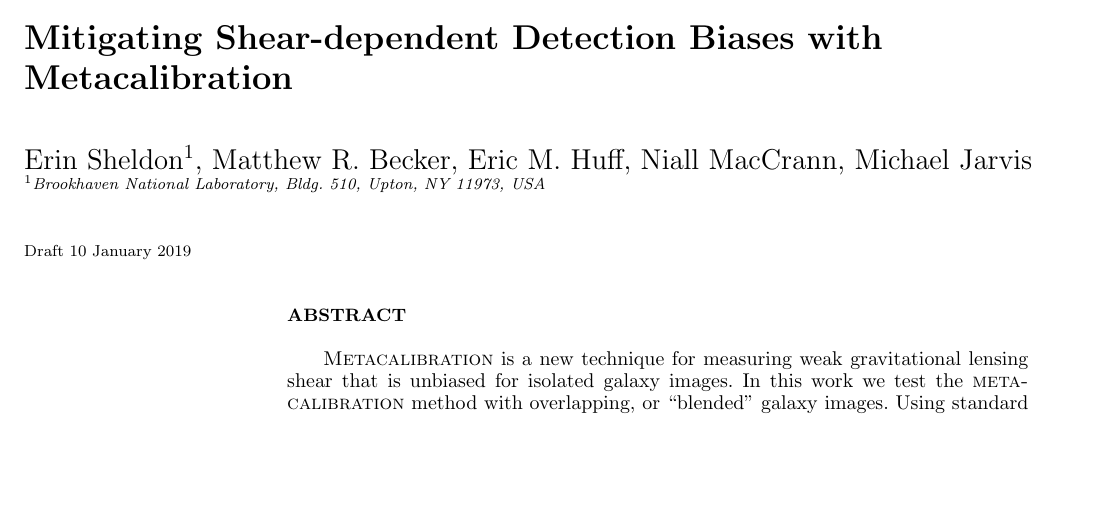
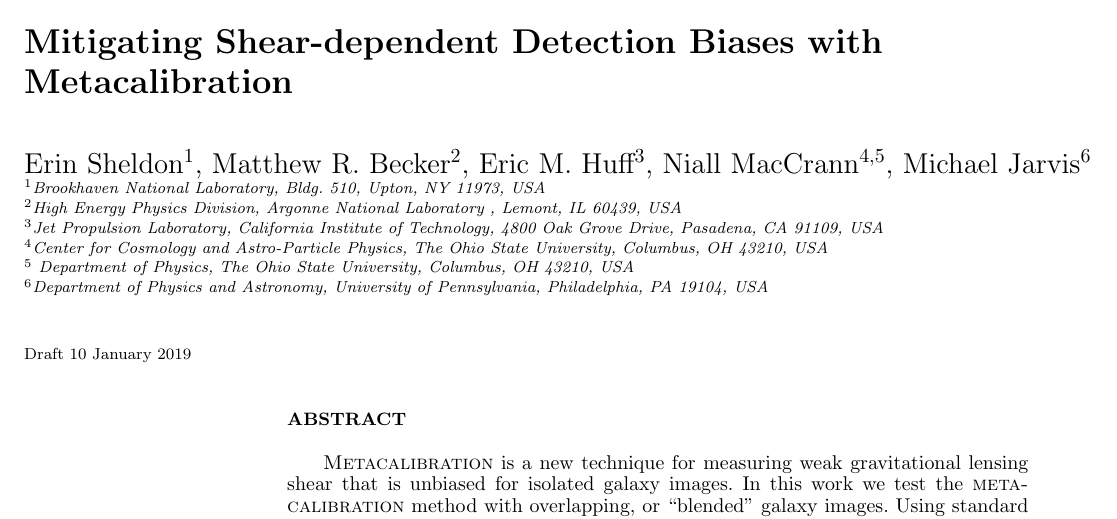
Before and after one commit to esheldon/metadetect-paper, a LaTeX paper (mdet.tex): part of page 1 of 3, cut so that both start at the same text, the shorter picture padded with empty space. Compiled offline with pdfLaTeX; a LaTeX package or settings file that is missing is left out.

Commit message:
add affils

```diff
--- a/mdet.tex
+++ b/mdet.tex
@@ -54,9 +54,14 @@
 
 \title[Metadetection]{Mitigating Shear-dependent Detection Biases with \Mcal}
 
-\author[Sheldon et~al.]{Erin Sheldon$^1$, Matthew R. Becker, Eric M. Huff,
-Niall MacCrann, Michael Jarvis
+\author[Sheldon et~al.]{Erin Sheldon$^1$, Matthew R. Becker$^2$, Eric M. Huff$^3$,
+Niall MacCrann$^{4,5}$, Michael Jarvis$^6$
   \\$^1$Brookhaven National Laboratory, Bldg. 510, Upton, NY 11973, USA
+  \\$^2$High Energy Physics Division, Argonne National Laboratory , Lemont, IL 60439, USA
+  \\$^3$Jet Propulsion Laboratory,  California Institute of Technology, 4800 Oak Grove Drive, Pasadena, CA 91109, USA
+  \\$^4$Center  for  Cosmology  and  Astro-Particle  Physics,  The Ohio State University, Columbus, OH 43210, USA
+  \\$^5$ Department   of   Physics,   The   Ohio   State   University, Columbus, OH 43210, USA
+  \\$^6$Department of Physics and Astronomy, University of Pennsylvania, Philadelphia, PA 19104, USA
 }
 
 \begin{document}
```
